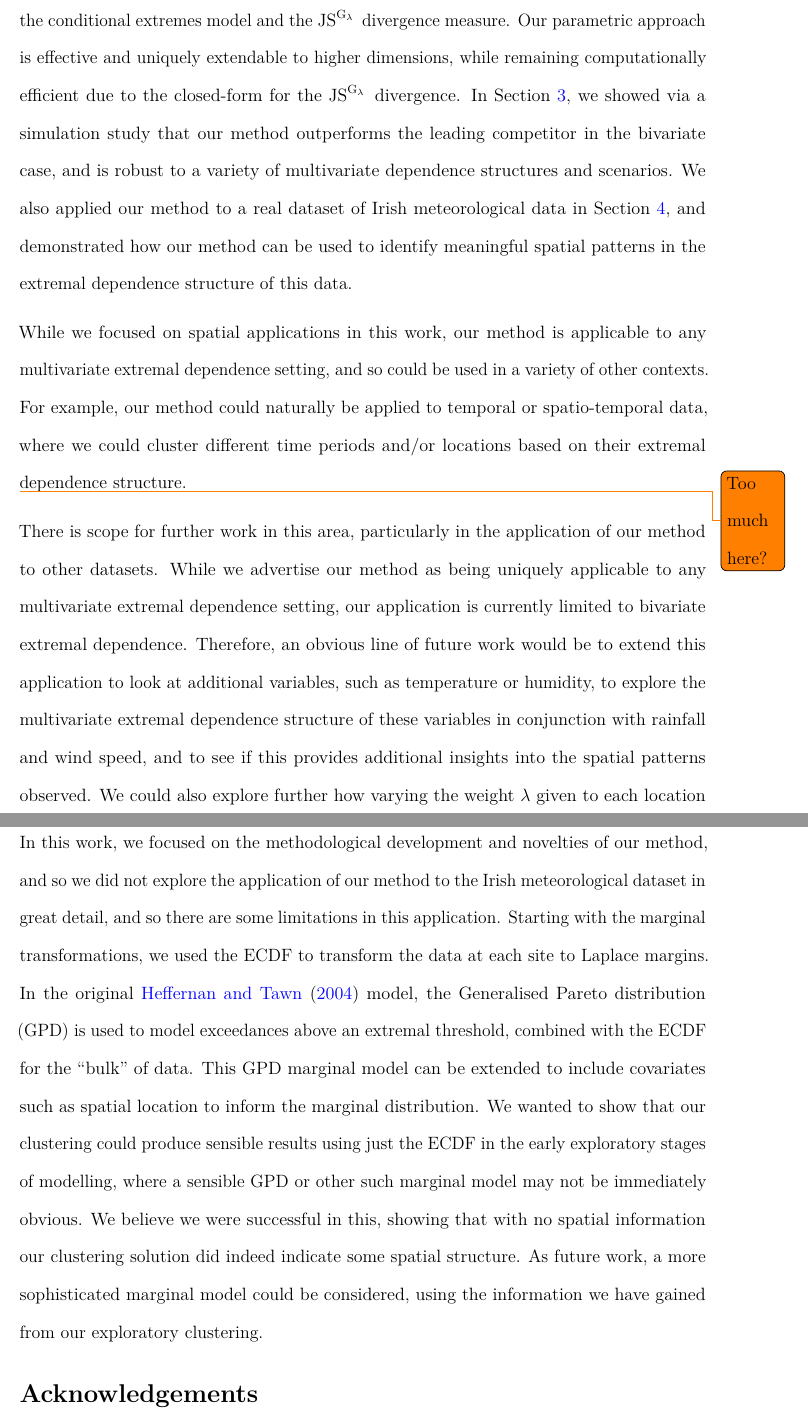
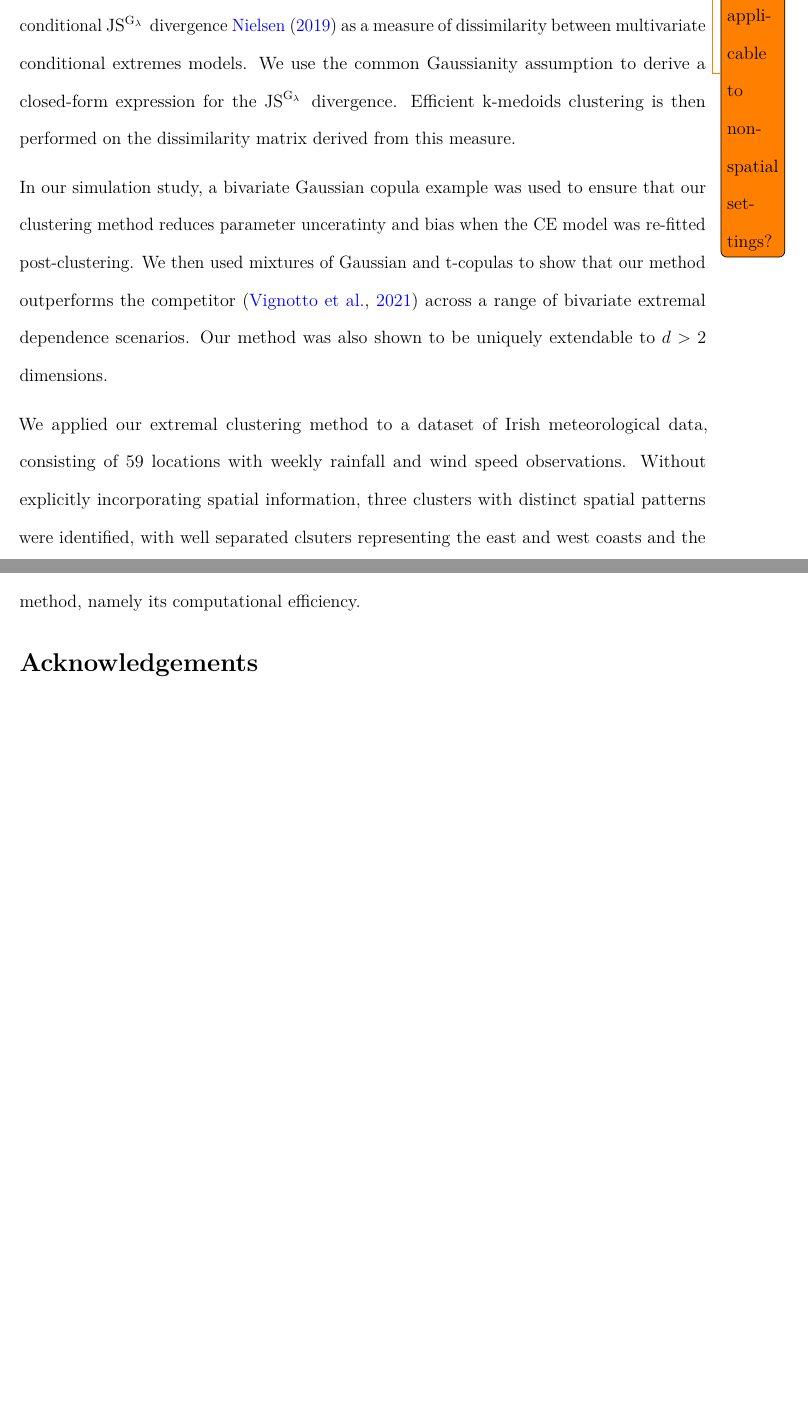
Before and after one commit to potoole7/ce_clust, a LaTeX paper (latex/main.tex): two parts of pages 28 and 30 of 40 before the commit and two parts of pages 28 and 29 of 39 after it, joined at a grey line, cut at the place of the change, the shorter picture padded with empty space. Compiled offline with pdfLaTeX.

Commit message:
Significantly cut down discussion

```diff
--- a/latex/main.tex
+++ b/latex/main.tex
@@ -2216,6 +2216,8 @@ Apart from these observations, the estimated clusters are generally quite simila
 
 \section{Discussion}~\label{sec:discuss}
 
+\todo{Mention that method applicable to non-spatial settings?}
+
 % Points to consider
 % \todo{Add limitations for simulation study?}
 % Possible points to consider adding to discussion:
@@ -2249,27 +2251,18 @@ Apart from these observations, the estimated clusters are generally quite simila
 % This was pleasing as no spatial information was used in fitting the CE model or clustering, and suggests that the CE model parameters are capturing some of the spatial heterogeneity inherent to the extremal dependence in our data.
 
 % Quick summary
-In this paper, we introduced a novel method for multivariate extremal clustering based on the conditional extremes model and the $\JSGa{}$ divergence measure.
-Our parametric approach is effective and uniquely extendable to higher dimensions, while remaining computationally efficient due to the closed-form for the $\JSGa{}$ divergence.
-In Section~\ref{sec:sim}, we showed via a simulation study that our method outperforms the leading competitor in the bivariate case, and is robust to a variety of multivariate dependence structures and scenarios.
-We also applied our method to a real dataset of Irish meteorological data in Section~\ref{sec:application}, and demonstrated how our method can be used to identify meaningful spatial patterns in the extremal dependence structure of this data.
-
-% Extension
-While we focused on spatial applications in this work, our method is applicable to any multivariate extremal dependence setting, and so could be used in a variety of other contexts.
-% For example, we could apply our method could be explicitly applied to temporal or spatio-temporal data, where we could cluster different time periods and/or locations based on their extremal dependence structure.
-For example, our method could naturally be applied to temporal or spatio-temporal data, where we could cluster different time periods and/or locations based on their extremal dependence structure.
-% In financial applications, we could cluster different assets based on their extremal dependence structure over time, which could be useful for portfolio management and risk assessment.
-
-% Future work
-\todo{Too much here?}
-There is scope for further work in this area, particularly in the application of our method to other datasets.
-While we advertise our method as being uniquely applicable to any multivariate extremal dependence setting, our application is currently limited to bivariate extremal dependence.
-Therefore, an obvious line of future work would be to extend this application to look at additional variables, such as temperature or humidity, to explore the multivariate extremal dependence structure of these variables in conjunction with rainfall and wind speed, and to see if this provides additional insights into the spatial patterns observed.
-% We could also explore further how varying the weight given to each variable in the dissimilarity matrix aggregation affects the clustering solution, particularly as the wind speed data is from a reanalysis dataset and so may not be as reliable as the observed rainfall data.
-We could also explore further how varying the weight $\lambda$ given to each location in the dissimilarity matrix aggregation affects the clustering solution, particularly at the spatial outliers identified, such as Kilcar in Donegal and Malahide Castle in Dublin.
-% The ERA5 reanalysis dataset, for example, where we get our wind speed data contains many variables that could be used in conjunction with our method, such as temperature, humidity, and pressure, all of which may have interesting extremal dependence relationships with rainfall and wind speed which could be explored.
-% We could also look at other datasets where multivariate extremal dependence is of interest.
-%   % \item \citet{Vettori2020-fw} derived a method for extremal clustering based on max-stable processes, a competing model to CE, paired with a Reversible Jump MCMC scheme for Bayesian clustering, and applied it to California air pollution data.
-%   % \item It may be interesting to compare the performance of our method versus a fully parametric approach such as this, as opposed to the semi-parametric approach of \citet{Vignotto2021} which drew comparisons to in our simulation study.
-% For example, \citet{Vettori2020} modelled the extremal dependence structure of California state air pollution and environmental data across 21 sites.
-% It would be interesting to see if we could build on such work via exploratory spatial clustering using our method, and whether the CE model would provide greater flexibility than their max-stable process approach, which can only model asymptotic dependence.
+% In this paper, we introduced a novel method for multivariate extremal clustering based on the conditional extremes model and the $\JSGa{}$ divergence measure.
+% Our parametric approach is effective and uniquely extendable to higher dimensions, while remaining computationally efficient due to the closed-form for the $\JSGa{}$ divergence.
+% In Section~\ref{sec:sim}, we showed via a simulation study that our method outperforms the leading competitor in the bivariate case, and is robust to a variety of multivariate dependence structures and scenarios.
+% We also applied our method to a real dataset of Irish meteorological data in Section~\ref{sec:application}, and demonstrated how our method can be used to identify meaningful spatial patterns in the extremal dependence structure of this data.
+In this paper, we introduced a novel method for clustering multivariate extremes using the conditional extremes model \citep{Heffernan2004}.
+We propose the expected conditional $\JSGa{}$ divergence \citet{Nielsen2019} as a measure of dissimilarity between multivariate conditional extremes models.
+We use the common Gaussianity assumption to derive a closed-form expression for the $\JSGa{}$ divergence.
+Efficient k-medoids clustering is then performed on the dissimilarity matrix derived from this measure.
+
+In our simulation study, a bivariate Gaussian copula example was used to ensure that our clustering method reduces parameter unceratinty and bias when the CE model was re-fitted post-clustering.
+We then used mixtures of Gaussian and t-copulas to show that our method outperforms the competitor \citep{Vignotto2021} across a range of bivariate extremal dependence scenarios.
+Our method was also shown to be uniquely extendable to $d > 2$ dimensions.
+
+We applied our extremal clustering method to a dataset of Irish meteorological data, consisting of 59 locations with weekly rainfall and wind speed observations.
+Without explicitly incorporating spatial information, three clusters with distinct spatial patterns were identified, with well separated clsuters representing the east and west coasts and the centre of Ireland.
@@ -2298,13 +2300,28 @@ However, this would be quite computationally expensive, and so would hurt one of
+However, this would be computationally expensive, and so would hurt one of the main advantages of our method, namely its computational efficiency.
 
 % Limitations: Application
-In this work, we focused on the methodological development and novelties of our method, and so we did not explore the application of our method to the Irish meteorological dataset in great detail, and so there are some limitations in this application.
-  % \item Two important aspects of extremal modelling which we did not explore in detail were the choices of marginal model and dependence threshold.
-Starting with the marginal transformations, we used the ECDF to transform the data at each site to Laplace margins.
-In the original \citet{Heffernan2004} model, the Generalised Pareto distribution (GPD) is used to model exceedances above an extremal threshold, combined with the ECDF for the ``bulk'' of data.
-This GPD marginal model can be extended to include covariates such as spatial location to inform the marginal distribution.
-We wanted to show that our clustering could produce sensible results using just the ECDF in the early exploratory stages of modelling, where a sensible GPD or other such marginal model may not be immediately obvious.
-We believe we were successful in this, showing that with no spatial information our clustering solution did indeed indicate some spatial structure.
-As future work, a more sophisticated marginal model could be considered, using the information we have gained from our exploratory clustering.
+% In this work, we focused on the methodological development and novelties of our method, and so we did not explore the application of our method to the Irish meteorological dataset in great detail, and so there are some limitations in this application.
+%   % \item Two important aspects of extremal modelling which we did not explore in detail were the choices of marginal model and dependence threshold.
+% Starting with the marginal transformations, we used the ECDF to transform the data at each site to Laplace margins.
+% In the original \citet{Heffernan2004} model, the Generalised Pareto distribution (GPD) is used to model exceedances above an extremal threshold, combined with the ECDF for the ``bulk'' of data.
+% This GPD marginal model can be extended to include covariates such as spatial location to inform the marginal distribution.
+% We wanted to show that our clustering could produce sensible results using just the ECDF in the early exploratory stages of modelling, where a sensible GPD or other such marginal model may not be immediately obvious.
+% We believe we were successful in this, showing that with no spatial information our clustering solution did indeed indicate some spatial structure.
+% As future work, a more sophisticated marginal model could be considered, using the information we have gained from our exploratory clustering.
+
+% Future work
+% \todo{Too much here?}
+% There is scope for further work in this area, particularly in the application of our method to other datasets.
+% While we advertise our method as being uniquely applicable to any multivariate extremal dependence setting, our application is currently limited to bivariate extremal dependence.
+% Therefore, an obvious line of future work would be to extend this application to look at additional variables, such as temperature or humidity, to explore the multivariate extremal dependence structure of these variables in conjunction with rainfall and wind speed, and to see if this provides additional insights into the spatial patterns observed.
+% % We could also explore further how varying the weight given to each variable in the dissimilarity matrix aggregation affects the clustering solution, particularly as the wind speed data is from a reanalysis dataset and so may not be as reliable as the observed rainfall data.
+% We could also explore further how varying the weight $\lambda$ given to each location in the dissimilarity matrix aggregation affects the clustering solution, particularly at the spatial outliers identified, such as Kilcar in Donegal and Malahide Castle in Dublin.
+% % The ERA5 reanalysis dataset, for example, where we get our wind speed data contains many variables that could be used in conjunction with our method, such as temperature, humidity, and pressure, all of which may have interesting extremal dependence relationships with rainfall and wind speed which could be explored.
+% % We could also look at other datasets where multivariate extremal dependence is of interest.
+% %   % \item \citet{Vettori2020-fw} derived a method for extremal clustering based on max-stable processes, a competing model to CE, paired with a Reversible Jump MCMC scheme for Bayesian clustering, and applied it to California air pollution data.
+% %   % \item It may be interesting to compare the performance of our method versus a fully parametric approach such as this, as opposed to the semi-parametric approach of \citet{Vignotto2021} which drew comparisons to in our simulation study.
+% % For example, \citet{Vettori2020} modelled the extremal dependence structure of California state air pollution and environmental data across 21 sites.
+% % It would be interesting to see if we could build on such work via exploratory spatial clustering using our method, and whether the CE model would provide greater flexibility than their max-stable process approach, which can only model asymptotic dependence.
 
 \section*{Acknowledgements}
 
```
Also changed, not shown: latex/main.tex (35 more changed lines).
